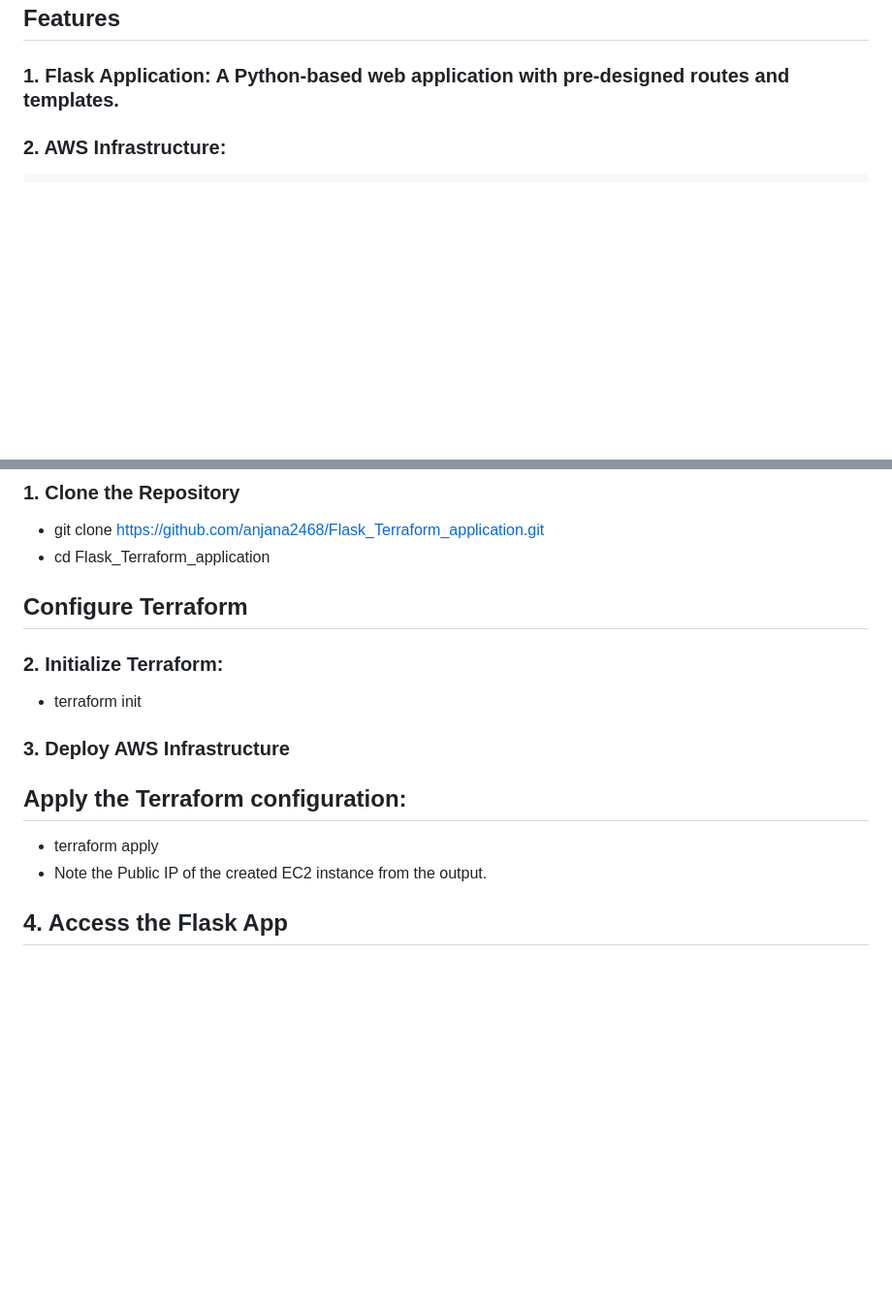
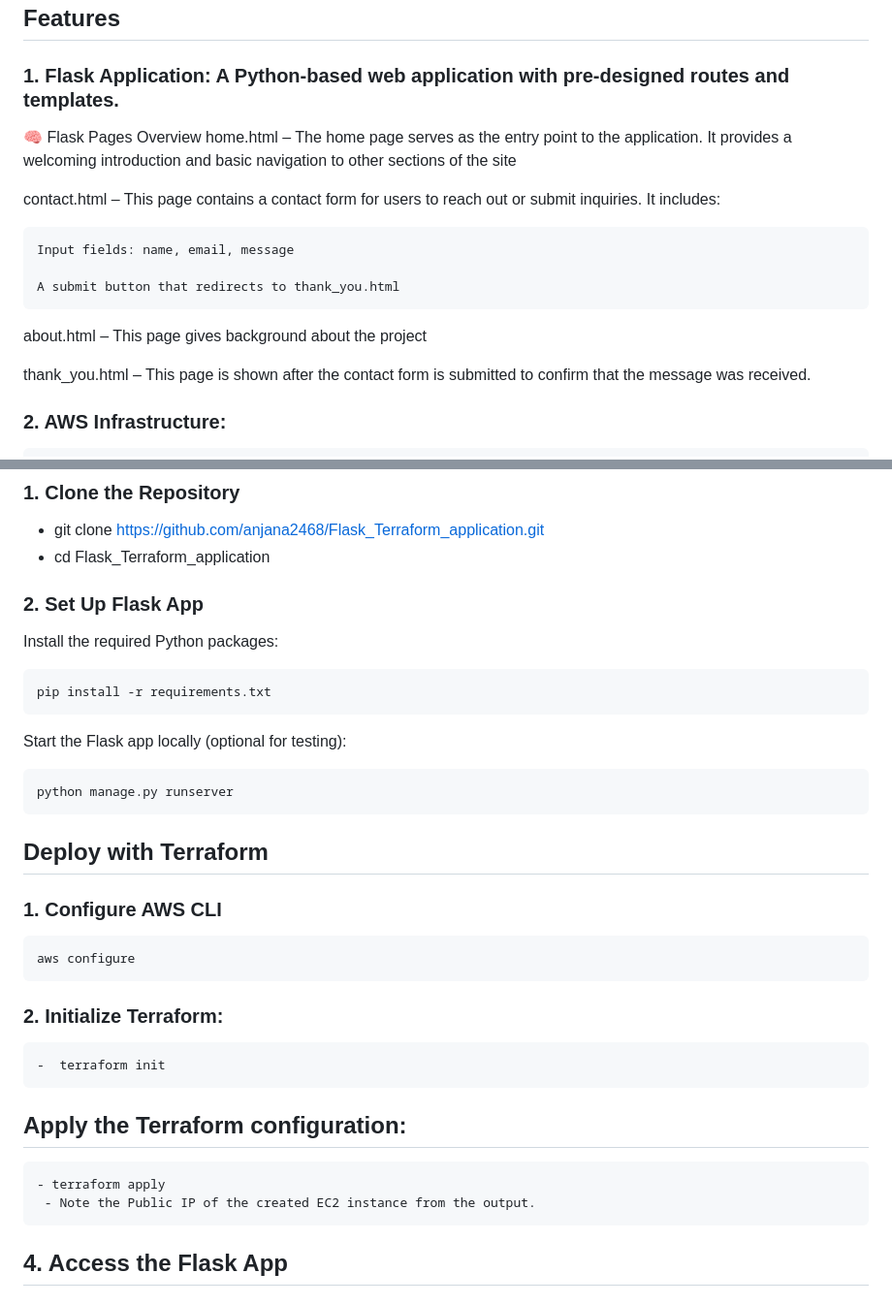
Before and after one commit to anjana2468/Flask_Terraform_application, a Markdown page: README.md, 2 parts joined by grey strips. Shown at 97% size. GitHub-like rendering; blank space fills up the shorter version.

`````diff
--- a/README.md
+++ b/README.md
@@ -4,6 +4,19 @@ This project demonstrates the deployment of a Flask application on an AWS EC2 in
 
 ## Features
 ### 1. Flask Application: A Python-based web application with pre-designed routes and templates.
+
+🧠 Flask Pages Overview
+home.html – The home page serves as the entry point to the application. It provides a welcoming introduction and basic navigation to other sections of the site
+
+contact.html – This page contains a contact form for users to reach out or submit inquiries. It includes:
+
+    Input fields: name, email, message
+
+    A submit button that redirects to thank_you.html
+
+about.html – This page gives background about the project
+
+thank_you.html – This page is shown after the contact form is submitted to confirm that the message was received.
 
 ### 2.  AWS Infrastructure:
     - EC2 instance with a custom security group.
@@ -50,16 +63,32 @@ This project demonstrates the deployment of a Flask application on an AWS EC2 in
 ### 1. Clone the Repository
    -  git clone https://github.com/anjana2468/Flask_Terraform_application.git
    -  cd Flask_Terraform_application
+### 2. Set Up Flask App
+   Install the required Python packages:
+````
+pip install -r requirements.txt
+````
+   Start the Flask app locally (optional for testing):
+   ```
+python manage.py runserver
+````
 
-## Configure Terraform
+## Deploy with Terraform
+### 1. Configure AWS CLI
+```
+aws configure
+```
+
 ### 2. Initialize Terraform:
-  -  terraform init
+ ```
+ -  terraform init
+````
 
-### 3. Deploy AWS Infrastructure
 ## Apply the Terraform configuration:
-  - terraform apply
+ ```
+ - terraform apply
   - Note the Public IP of the created EC2 instance from the output.
-
+```
 ## 4. Access the Flask App
 ### SSH into the instance:
   ```
`````
Also changed, not shown: other parts of README.md (+2 -1 lines).
